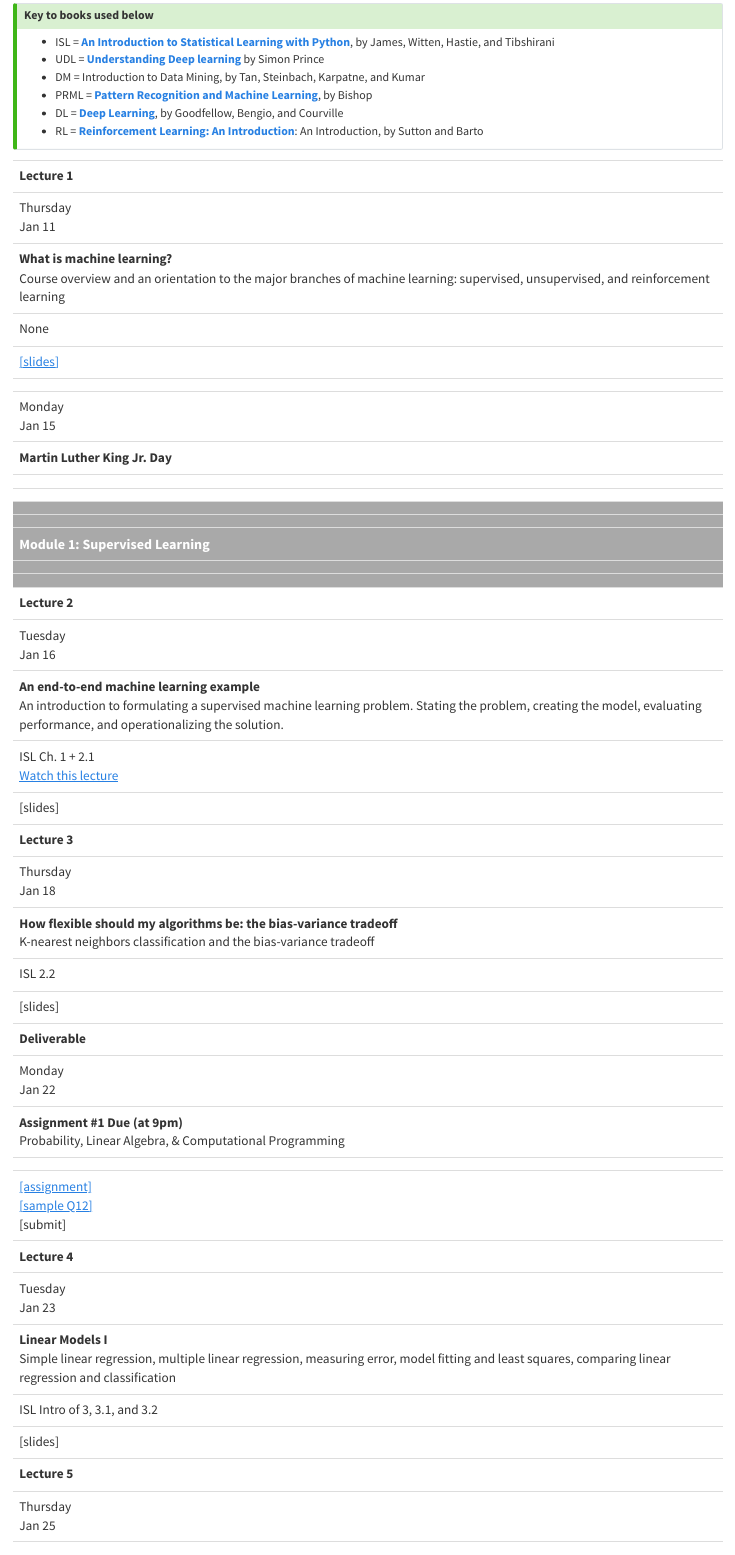
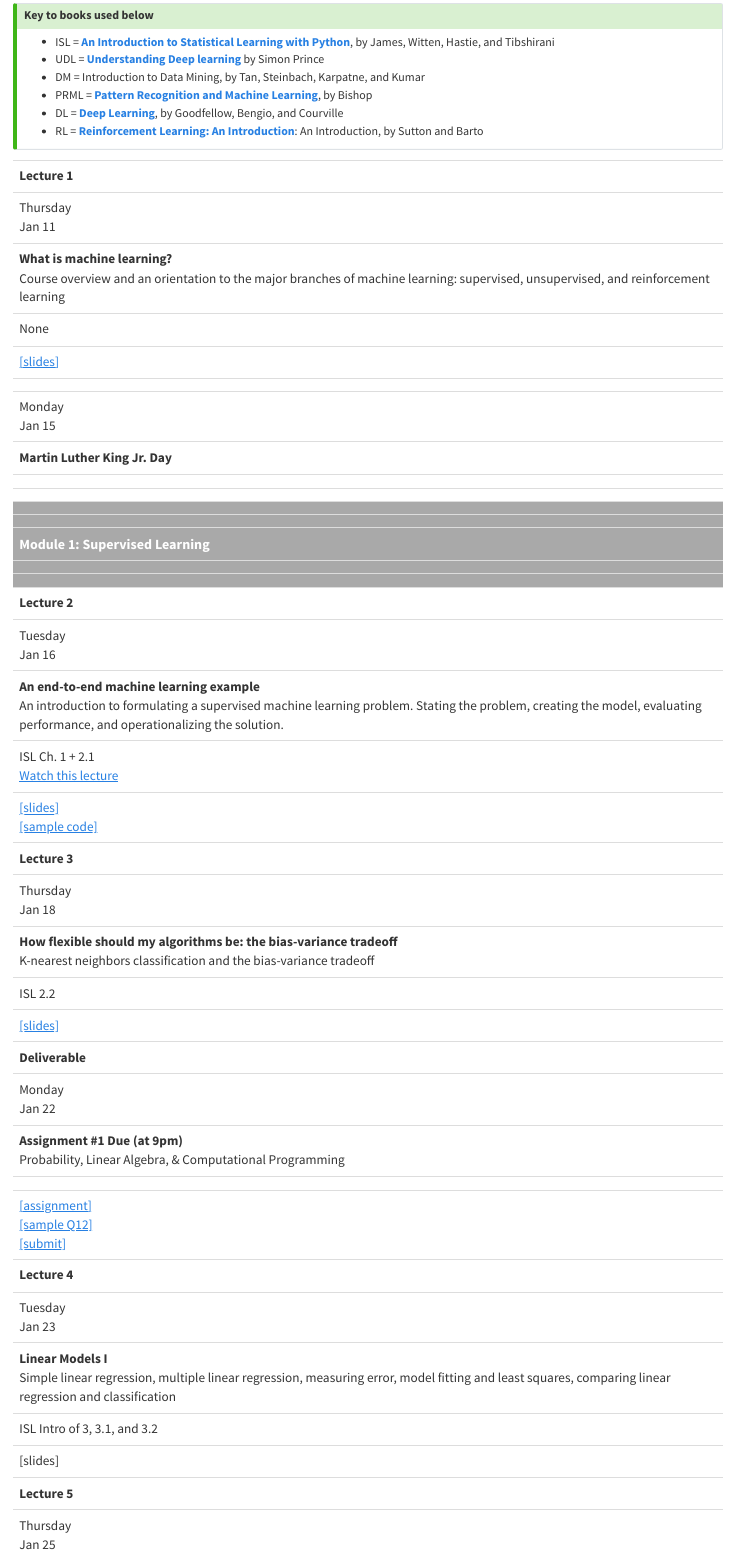
Before and after one commit to kylebradbury/ids705_2024, a Quarto document (schedule.qmd): the page in a window 1100 px wide, from 210 px down. Rendered offline with R 4.5, knitr and Pandoc in place of Quarto, with nearby package versions; the code chunks are not run, so their results and figures are left out.

Commit message:
Posted latest lecture slides

```diff
--- a/schedule.qmd
+++ b/schedule.qmd
@@ -77,9 +77,9 @@ The schedule below is a guide to what we will be covering throughout the semeste
       An introduction to formulating a supervised machine learning problem. Stating the problem, creating the model, evaluating performance, and operationalizing the solution. </td>
     <td>ISL Ch. 1 + 2.1<br><a href="https://warpwire.duke.edu/w/aWQHAA/">Watch this lecture</a> </td>
     <td>
-      [slides]
-      <!-- <a href="https://github.com/kylebradbury/ids705/raw/main/lectures/lecture02_end_to_end_machine_learning.pdf">[slides]</a><br> -->
-      <!-- <a href="https://github.com/ageron/handson-ml/blob/master/02_end_to_end_machine_learning_project.ipynb">[sample code]</a> -->
+      <!-- [slides] -->
+      <a href="https://github.com/kylebradbury/ids705/raw/main/lectures/lecture02_end_to_end_machine_learning.pdf">[slides]</a><br>
+      <a href="https://github.com/ageron/handson-ml/blob/master/02_end_to_end_machine_learning_project.ipynb">[sample code]</a>
     </td>
   </tr>
 
@@ -92,8 +92,8 @@ The schedule below is a guide to what we will be covering throughout the semeste
     </td>
     <td>ISL 2.2</td>
     <td>
-      [slides]
-      <!-- <a href="https://github.com/kylebradbury/ids705/raw/main/lectures/lecture03_bias_variance_tradeoff.pdf">[slides]</a> -->
+      <!-- [slides] -->
+      <a href="https://github.com/kylebradbury/ids705/raw/main/lectures/lecture03_bias_variance_tradeoff.pdf">[slides]</a>
     </td>
   </tr>
 
@@ -105,8 +105,8 @@ The schedule below is a guide to what we will be covering throughout the semeste
     <td>
       <a href="https://github.com/kylebradbury/ids705/blob/main/assignments/Assignment_1.ipynb">[assignment]</a><br>
       <a href="https://github.com/kylebradbury/ids705/blob/main/assignments/Assignment_1_Q12_Example.ipynb">[sample Q12]</a><br>
-      [submit]
-      <!-- <a href="https://www.gradescope.com/">[submit]</a> -->
+      <!-- [submit] -->
+      <a href="https://www.gradescope.com/">[submit]</a>
     </td>
   </tr>
 
```
Also changed, not shown: docs/search.json, lectures/lecture02_end_to_end_machine_learning.pdf (added), 2 other files.
